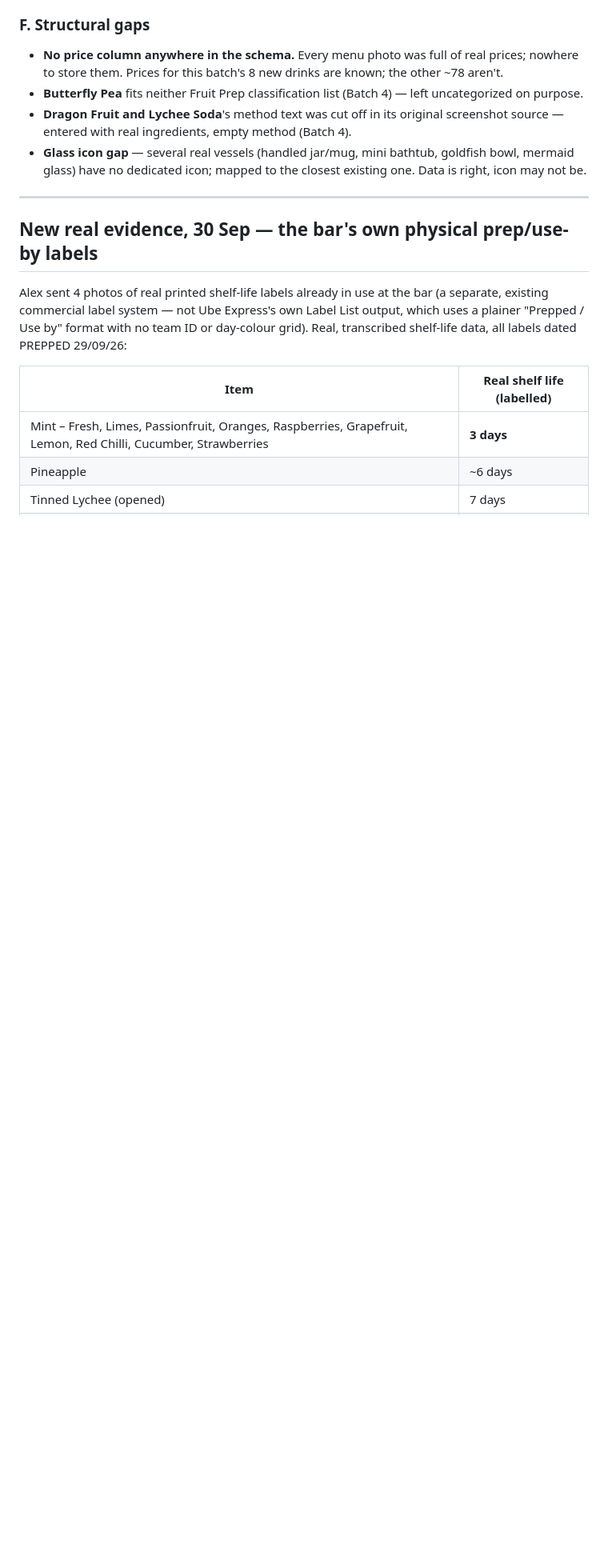
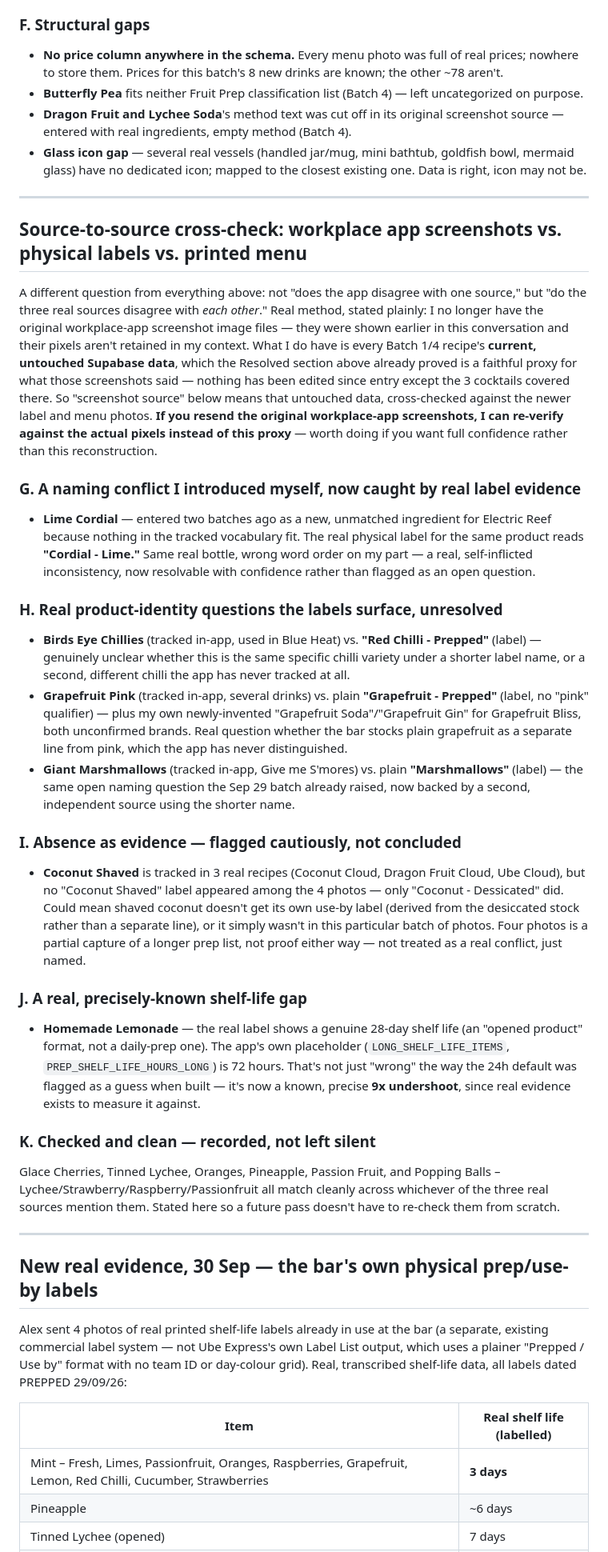
Before and after one commit to acesanyabeats-web/UbeExpress, a Markdown page: data_integrity_report.md, the part around the change. Shown at 80% size. Rendered like a GitHub page; blank space fills up the shorter version.

Commit message:
Add source-to-source cross-check: screenshots vs labels vs menu
Extends data_integrity_report.md with a real cross-reference between
the three source types themselves (not just app-vs-one-source):

- Lime Cordial (Electric Reef, entered as a new/unmatched ingredient
  2 batches ago) matches the real physical label "Cordial - Lime" -
  same product, wrong word order on my part, now resolvable
- 3 real product-identity questions surfaced: Birds Eye Chillies vs
  "Red Chilli", Grapefruit Pink vs plain "Grapefruit", Giant
  Marshmallows vs plain "Marshmallows"
- Coconut Shaved's absence from the label photos flagged cautiously
  (partial photo coverage, not proof)
- A precise 9x shelf-life undershoot found: Homemade Lemonade's real
  28-day label vs. the app's 72h LONG_SHELF_LIFE_ITEMS placeholder
- Recorded which items check out clean across all sources, so a
  future pass doesn't re-derive them
- Real method caveat stated plainly: original screenshot image files
  are no longer in context, so "screenshot source" is reconstructed
  from untouched Supabase data (proven untouched by the Resolved
  section's own updated_at evidence) rather than re-read pixel by
  pixel - offered to redo against fresh screenshots if wanted

```diff
--- a/data_integrity_report.md
+++ b/data_integrity_report.md
@@ -164,6 +164,72 @@ answer that resolves every instance at once, not a per-drink fix.
 
 ---
 
+## Source-to-source cross-check: workplace app screenshots vs. physical labels vs. printed menu
+
+A different question from everything above: not "does the app disagree
+with one source," but "do the three real sources disagree with *each
+other*." Real method, stated plainly: I no longer have the original
+workplace-app screenshot image files — they were shown earlier in this
+conversation and their pixels aren't retained in my context. What I do
+have is every Batch 1/4 recipe's **current, untouched Supabase data**,
+which the Resolved section above already proved is a faithful proxy for
+what those screenshots said — nothing has been edited since entry except
+the 3 cocktails covered there. So "screenshot source" below means that
+untouched data, cross-checked against the newer label and menu photos.
+**If you resend the original workplace-app screenshots, I can re-verify
+against the actual pixels instead of this proxy** — worth doing if you
+want full confidence rather than this reconstruction.
+
+### G. A naming conflict I introduced myself, now caught by real label evidence
+- **Lime Cordial** — entered two batches ago as a new, unmatched
+  ingredient for Electric Reef because nothing in the tracked vocabulary
+  fit. The real physical label for the same product reads **"Cordial -
+  Lime."** Same real bottle, wrong word order on my part — a real,
+  self-inflicted inconsistency, now resolvable with confidence rather
+  than flagged as an open question.
+
+### H. Real product-identity questions the labels surface, unresolved
+- **Birds Eye Chillies** (tracked in-app, used in Blue Heat) vs. **"Red
+  Chilli - Prepped"** (label) — genuinely unclear whether this is the
+  same specific chilli variety under a shorter label name, or a second,
+  different chilli the app has never tracked at all.
+- **Grapefruit Pink** (tracked in-app, several drinks) vs. plain
+  **"Grapefruit - Prepped"** (label, no "pink" qualifier) — plus my own
+  newly-invented "Grapefruit Soda"/"Grapefruit Gin" for Grapefruit
+  Bliss, both unconfirmed brands. Real question whether the bar stocks
+  plain grapefruit as a separate line from pink, which the app has never
+  distinguished.
+- **Giant Marshmallows** (tracked in-app, Give me S'mores) vs. plain
+  **"Marshmallows"** (label) — the same open naming question the Sep 29
+  batch already raised, now backed by a second, independent source using
+  the shorter name.
+
+### I. Absence as evidence — flagged cautiously, not concluded
+- **Coconut Shaved** is tracked in 3 real recipes (Coconut Cloud, Dragon
+  Fruit Cloud, Ube Cloud), but no "Coconut Shaved" label appeared among
+  the 4 photos — only "Coconut - Dessicated" did. Could mean shaved
+  coconut doesn't get its own use-by label (derived from the desiccated
+  stock rather than a separate line), or it simply wasn't in this
+  particular batch of photos. Four photos is a partial capture of a
+  longer prep list, not proof either way — not treated as a real
+  conflict, just named.
+
+### J. A real, precisely-known shelf-life gap
+- **Homemade Lemonade** — the real label shows a genuine 28-day shelf
+  life (an "opened product" format, not a daily-prep one). The app's own
+  placeholder (`LONG_SHELF_LIFE_ITEMS`, `PREP_SHELF_LIFE_HOURS_LONG`) is
+  72 hours. That's not just "wrong" the way the 24h default was flagged
+  as a guess when built — it's now a known, precise **9x undershoot**,
+  since real evidence exists to measure it against.
+
+### K. Checked and clean — recorded, not left silent
+Glace Cherries, Tinned Lychee, Oranges, Pineapple, Passion Fruit, and
+Popping Balls – Lychee/Strawberry/Raspberry/Passionfruit all match
+cleanly across whichever of the three real sources mention them. Stated
+here so a future pass doesn't have to re-check them from scratch.
+
+---
+
 ## New real evidence, 30 Sep — the bar's own physical prep/use-by labels
 
 Alex sent 4 photos of real printed shelf-life labels already in use at
```
